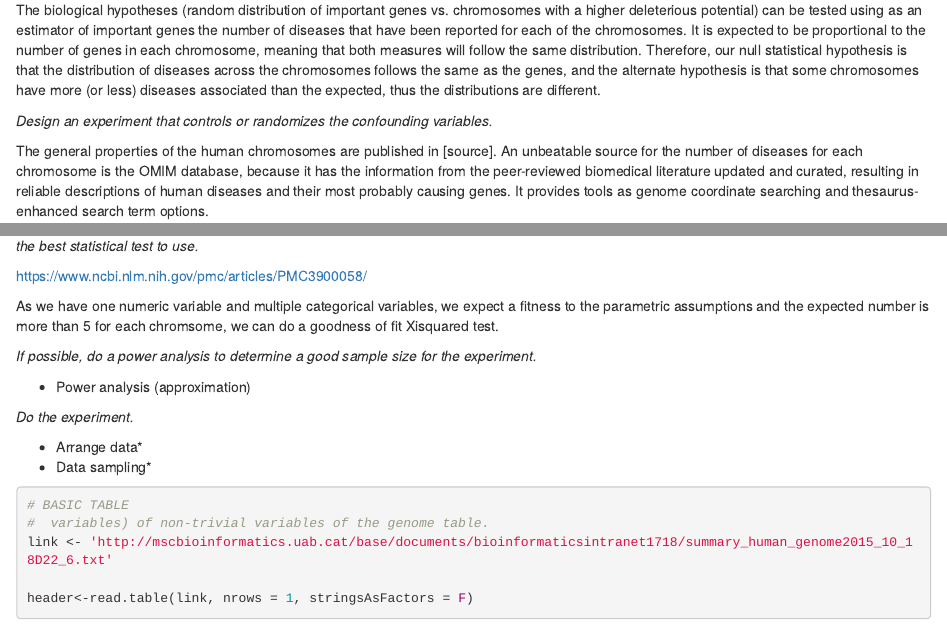
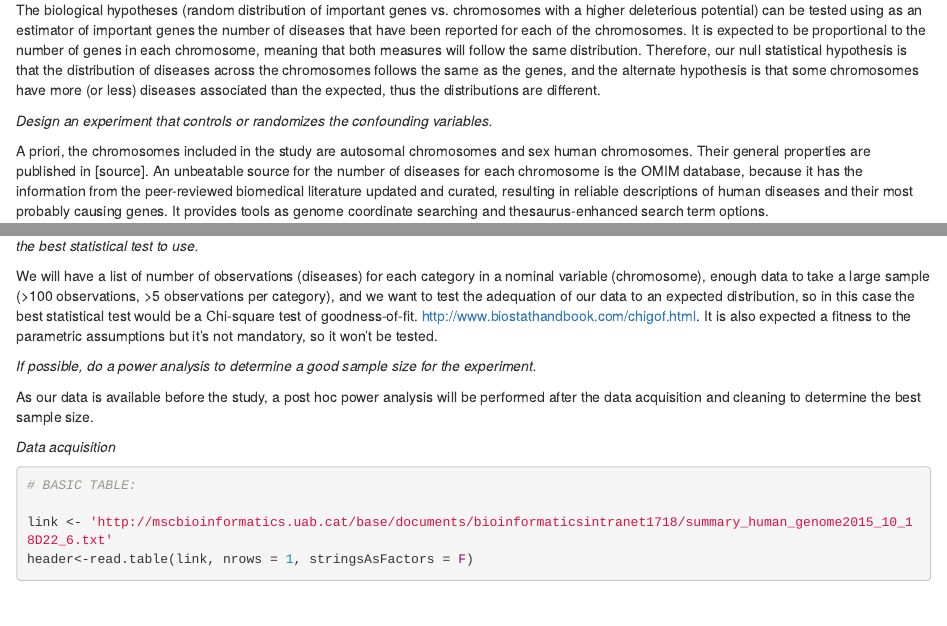
Before and after one commit to MerAle/BioinfoR, an R Markdown document (MODULE_2/01_Statistical_Inference/20171030_Integrative_exercise.Rmd): the page in a window 1100 px wide, from 890 px down, and a second part further down, joined at a grey line. Rendered offline with R 4.5, knitr and Pandoc, with nearby package versions; some code elsewhere in the file could not run offline.

Commit message:
Barbadilla hell ending

````diff
--- a/MODULE_2/01_Statistical_Inference/20171030_Integrative_exercise.Rmd
+++ b/MODULE_2/01_Statistical_Inference/20171030_Integrative_exercise.Rmd
@@ -40,7 +40,7 @@ The biological hypotheses (random distribution of important genes vs. chromosome
 
 _Design an experiment that controls or randomizes the confounding variables._
 
-The general properties of the human chromosomes are published in [source]. An unbeatable source for the number of diseases for each chromosome is the OMIM database, because it has the information from the peer-reviewed biomedical literature updated and curated, resulting in reliable descriptions of human diseases and their most probably causing genes. It provides tools as genome coordinate searching and thesaurus-enhanced search term options.
+A priori, the chromosomes included in the study are autosomal chromosomes and sex human chromosomes.  Their general properties are published in [source]. An unbeatable source for the number of diseases for each chromosome is the OMIM database, because it has the information from the peer-reviewed biomedical literature updated and curated, resulting in reliable descriptions of human diseases and their most probably causing genes. It provides tools as genome coordinate searching and thesaurus-enhanced search term options.
 
 A possibly confounding variable is the length of the genes, because there is more space to suffer mutations. To assess that this is not affecting the analysis, it will be analised the correlation between the number of genes and the total exon length in bp. If they are not significatively correlated, the study will have to be repeated for both measures (gene and exon length) and the results compared.
 
@@ -77,26 +77,20 @@ Other confounding variables that can not be controlled are those related to the
 
 _Based on the number of variables, the kinds of variables, the expected fit to the parametric assumptions, and the hypothesis to be tested, choose the best statistical test to use._
 
-https://www.ncbi.nlm.nih.gov/pmc/articles/PMC3900058/
-
-As we have one numeric variable and multiple categorical variables, we expect a fitness to the parametric assumptions and the expected number is more than 5 for each chromsome, we can do a goodness of fit Xisquared test.
+We will have a list of number of observations (diseases) for each category in a nominal variable (chromosome), enough data to take a large sample (>100 observations, >5 observations per category), and we want to test the adequation of our data to an expected distribution, so in this case the best statistical test would be a Chi-square test of goodness-of-fit. http://www.biostathandbook.com/chigof.html. It is also expected a fitness to the parametric assumptions but it's not mandatory, so it won't be tested.
 
 _If possible, do a power analysis to determine a good sample size for the experiment._
 
-* Power analysis (approximation)
+As our data is available before the study, a post hoc power analysis will be performed after the data acquisition and cleaning to determine the best sample size.
 
-_Do the experiment._
+_Data acquisition_
 
-* Arrange data*
-* Data sampling*
 
 ```{r}
 
+# BASIC TABLE:
 
-# BASIC TABLE
-#  variables) of non-trivial variables of the genome table.
 link <- 'http://mscbioinformatics.uab.cat/base/documents/bioinformaticsintranet1718/summary_human_genome2015_10_18D22_6.txt'
-
 header<-read.table(link, nrows = 1, stringsAsFactors = F)
 
 # there is a missing column name, as we can see in https://www.ncbi.nlm.nih.gov/genome/51?genome_assembly_id=214366
````
Also changed, not shown: MODULE_2/01_Statistical_Inference/20171030_Integrative_exercise.Rmd (5 more changed lines).
